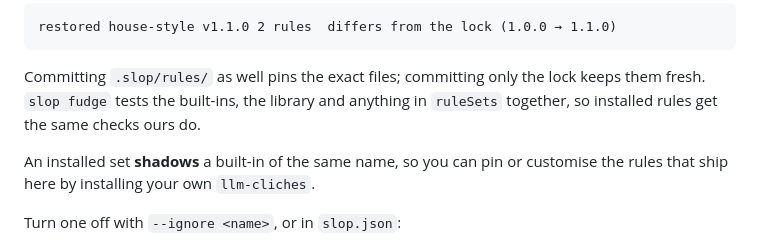
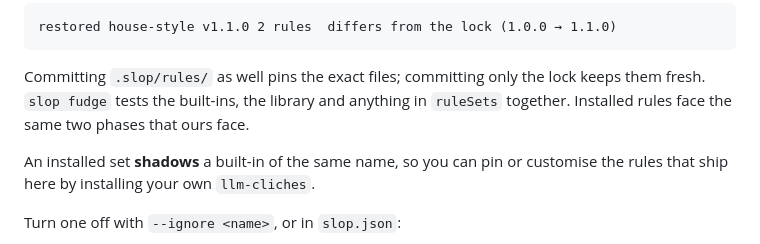
Before and after one commit to bheijden/slop, a Markdown page: README.md, the part around the change. GitHub-like rendering.

Commit message:
Rewrite a stranded auxiliary the linter flagged in the README
Co-Authored-By: Claude Opus 5 (1M context) <noreply@anthropic.com>
Claude-Session: https://claude.ai/code/session_018Qj5GUBjtVXSkmh6FBuMcT

```diff
--- a/README.md
+++ b/README.md
@@ -286,8 +286,8 @@ restored house-style v1.1.0 2 rules  differs from the lock (1.0.0 → 1.1.0)
 
 Committing `.slop/rules/` as well pins the exact files; committing only
 the lock keeps them fresh. `slop fudge` tests the built-ins, the library
-and anything in `ruleSets` together, so installed rules get the same checks
-ours do.
+and anything in `ruleSets` together. Installed rules face the same two phases
+that ours face.
 
 An installed set **shadows** a built-in of the same name, so you can pin or
 customise the rules that ship here by installing your own `llm-cliches`.
```
